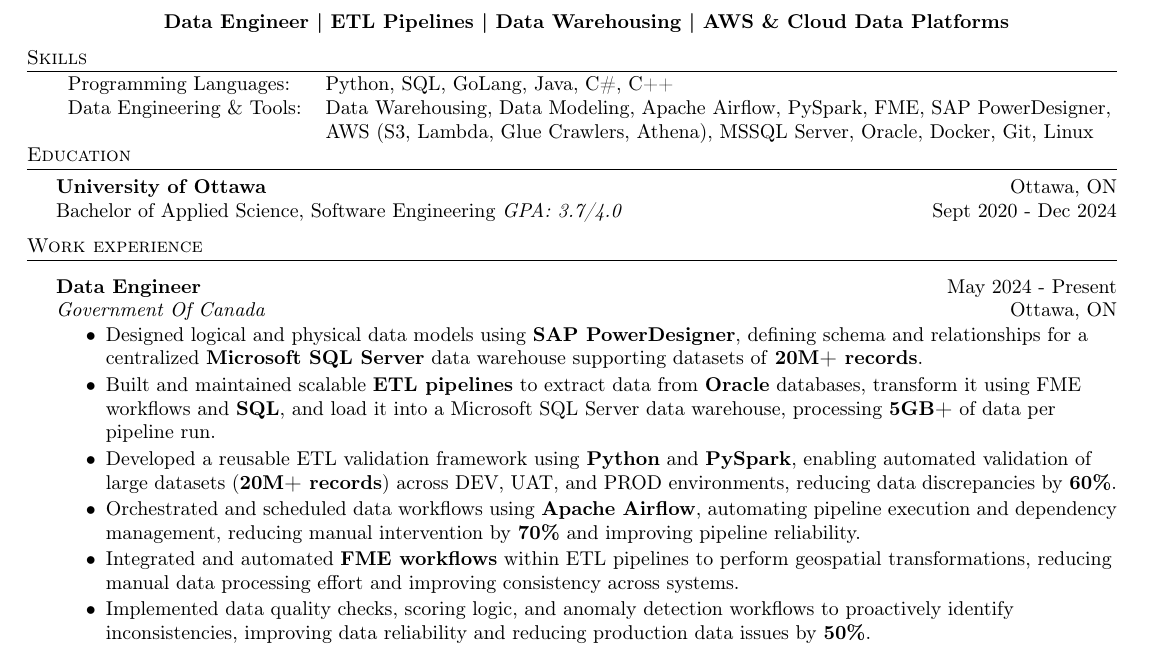
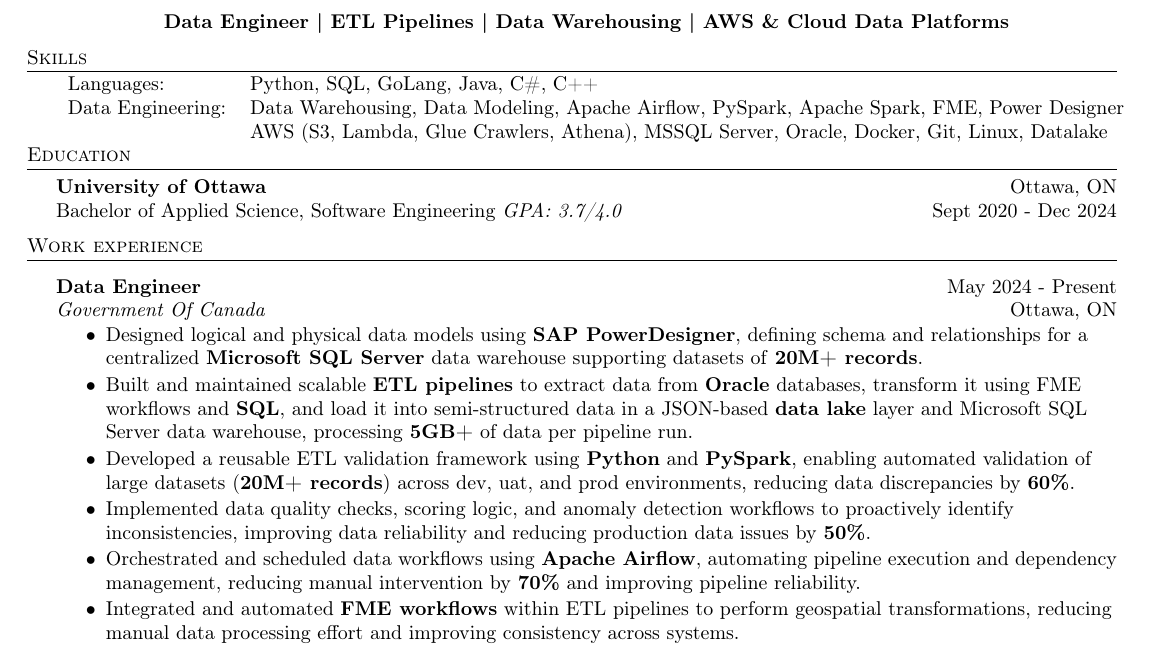
Before and after one commit to muizzzafar11/Resume, a LaTeX CV (Resume.tex): part of the page, cut so that both start at the same text. Compiled offline with pdfLaTeX.

Commit message:
updated skills

```diff
--- a/Resume.tex
+++ b/Resume.tex
@@ -92,12 +92,12 @@
 
 \header{Skills}
 \begin{tabular}{ l l }
-	Programming Languages:
+	Languages:
 & Python, SQL, GoLang, Java, C\#, C++ \\
 
-Data Engineering \& Tools:
-& Data Warehousing, Data Modeling, Apache Airflow, PySpark, FME, SAP PowerDesigner, \\
-& AWS (S3, Lambda, Glue Crawlers, Athena), MSSQL Server, Oracle, Docker, Git, Linux
+Data Engineering:
+& Data Warehousing, Data Modeling, Apache Airflow, PySpark, Apache Spark, FME, Power Designer\\
+& AWS (S3, Lambda, Glue Crawlers, Athena), MSSQL Server, Oracle, Docker, Git, Linux, Datalake
 
 \end{tabular}
 % \vspace{2mm}
@@ -119,15 +119,15 @@
 
 \item Designed logical and physical data models using \textbf{SAP PowerDesigner}, defining schema and relationships for a centralized \textbf{Microsoft SQL Server} data warehouse supporting datasets of \textbf{20M+ records}.
 
-\item Built and maintained scalable \textbf{ETL pipelines} to extract data from \textbf{Oracle} databases, transform it using FME workflows and \textbf{SQL}, and load it into a Microsoft SQL Server data warehouse, processing \textbf{5GB+} of data per pipeline run.
+\item Built and maintained scalable \textbf{ETL pipelines} to extract data from \textbf{Oracle} databases, transform it using FME workflows and \textbf{SQL}, and load it into semi-structured data in a JSON-based \textbf{data lake} layer and Microsoft SQL Server data warehouse, processing \textbf{5GB+} of data per pipeline run.
 
-\item Developed a reusable ETL validation framework using \textbf{Python} and \textbf{PySpark}, enabling automated validation of large datasets (\textbf{20M+ records}) across DEV, UAT, and PROD environments, reducing data discrepancies by \textbf{60\%}.
+\item Developed a reusable ETL validation framework using \textbf{Python} and \textbf{PySpark}, enabling automated validation of large datasets (\textbf{20M+ records}) across dev, uat, and prod environments, reducing data discrepancies by \textbf{60\%}.
+
+\item Implemented data quality checks, scoring logic, and anomaly detection workflows to proactively identify inconsistencies, improving data reliability and reducing production data issues by \textbf{50\%}.
 
 \item Orchestrated and scheduled data workflows using \textbf{Apache Airflow}, automating pipeline execution and dependency management, reducing manual intervention by \textbf{70\%} and improving pipeline reliability.
 
 \item Integrated and automated \textbf{FME workflows} within ETL pipelines to perform geospatial transformations, reducing manual data processing effort and improving consistency across systems.
-
-\item Implemented data quality checks, scoring logic, and anomaly detection workflows to proactively identify inconsistencies, improving data reliability and reducing production data issues by \textbf{50\%}.
 
 \item Developed and optimized complex \textbf{SQL queries and transformations}, reducing processing time for large-scale ETL jobs by \textbf{35 minutes}.
 
```
Also changed, not shown: Resume.pdf, 3 other files.
